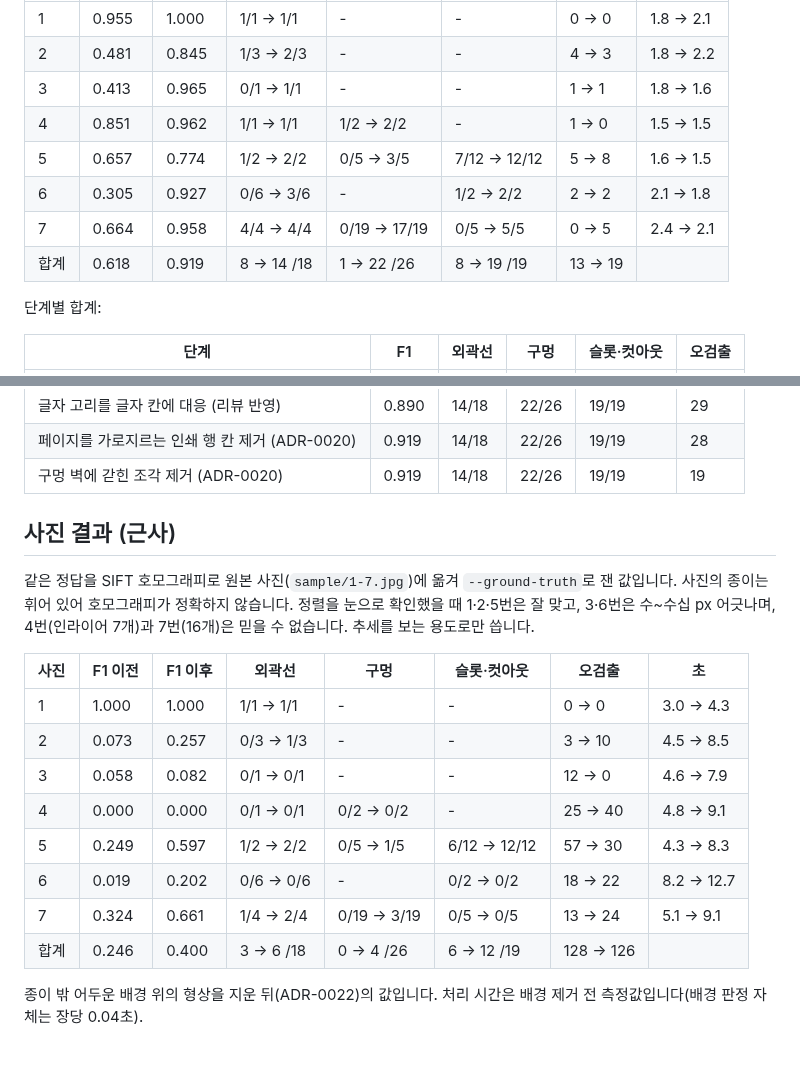
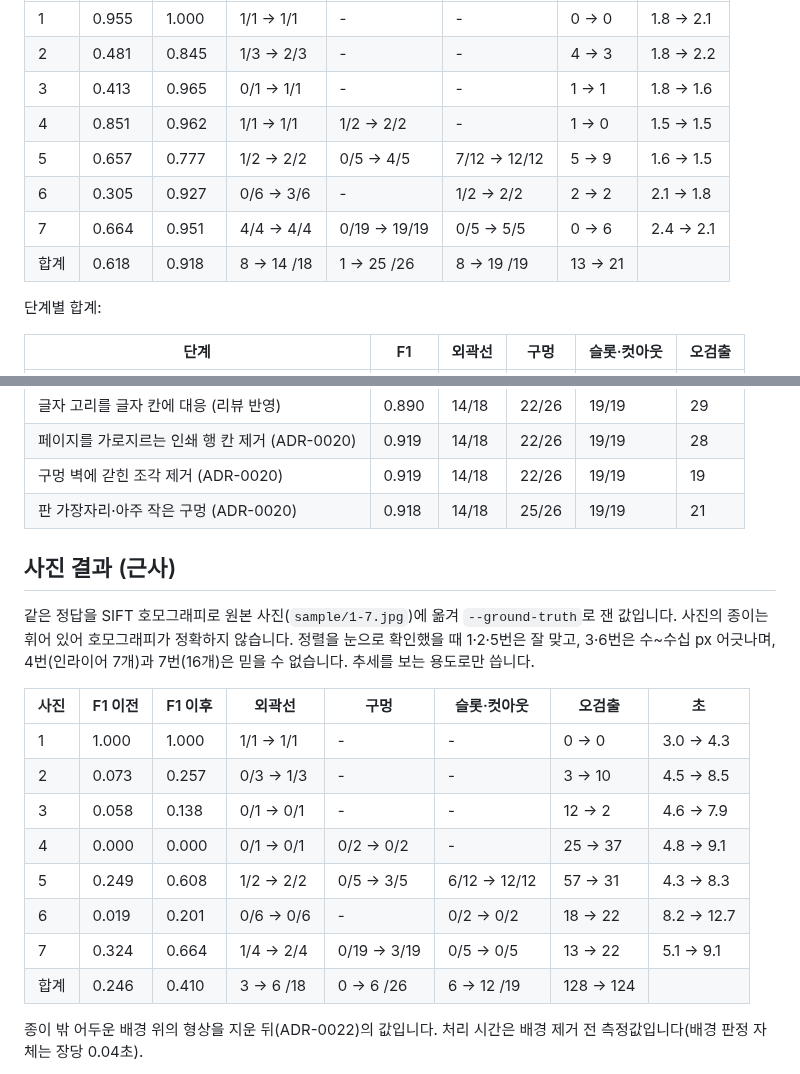
Before and after one commit to sbturtle/CADraw, a Markdown page: docs/experiments/reference-fidelity.md, 2 parts joined by grey strips. Drawn GitHub-style.

```diff
--- a/docs/experiments/reference-fidelity.md
+++ b/docs/experiments/reference-fidelity.md
@@ -38,10 +38,10 @@ ADR-0019~0022의 측정 기록입니다. 날짜: 2026-10-29.
 | 2 | 0.481 | 0.845 | 1/3 → 2/3 | - | - | 4 → 3 | 1.8 → 2.2 |
 | 3 | 0.413 | 0.965 | 0/1 → 1/1 | - | - | 1 → 1 | 1.8 → 1.6 |
 | 4 | 0.851 | 0.962 | 1/1 → 1/1 | 1/2 → 2/2 | - | 1 → 0 | 1.5 → 1.5 |
-| 5 | 0.657 | 0.774 | 1/2 → 2/2 | 0/5 → 3/5 | 7/12 → 12/12 | 5 → 8 | 1.6 → 1.5 |
+| 5 | 0.657 | 0.777 | 1/2 → 2/2 | 0/5 → 4/5 | 7/12 → 12/12 | 5 → 9 | 1.6 → 1.5 |
 | 6 | 0.305 | 0.927 | 0/6 → 3/6 | - | 1/2 → 2/2 | 2 → 2 | 2.1 → 1.8 |
-| 7 | 0.664 | 0.958 | 4/4 → 4/4 | 0/19 → 17/19 | 0/5 → 5/5 | 0 → 5 | 2.4 → 2.1 |
-| 합계 | 0.618 | 0.919 | 8 → 14 /18 | 1 → 22 /26 | 8 → 19 /19 | 13 → 19 | |
+| 7 | 0.664 | 0.951 | 4/4 → 4/4 | 0/19 → 19/19 | 0/5 → 5/5 | 0 → 6 | 2.4 → 2.1 |
+| 합계 | 0.618 | 0.918 | 8 → 14 /18 | 1 → 25 /26 | 8 → 19 /19 | 13 → 21 | |
 
 단계별 합계:
 
@@ -56,6 +56,7 @@ ADR-0019~0022의 측정 기록입니다. 날짜: 2026-10-29.
 | 글자 고리를 글자 칸에 대응 (리뷰 반영) | 0.890 | 14/18 | 22/26 | 19/19 | 29 |
 | 페이지를 가로지르는 인쇄 행 칸 제거 (ADR-0020) | 0.919 | 14/18 | 22/26 | 19/19 | 28 |
 | 구멍 벽에 갇힌 조각 제거 (ADR-0020) | 0.919 | 14/18 | 22/26 | 19/19 | 19 |
+| 판 가장자리·아주 작은 구멍 (ADR-0020) | 0.918 | 14/18 | 25/26 | 19/19 | 21 |
 
 ## 사진 결과 (근사)
 
@@ -69,12 +70,12 @@ ADR-0019~0022의 측정 기록입니다. 날짜: 2026-10-29.
 | --- | --- | --- | --- | --- | --- | --- | --- |
 | 1 | 1.000 | 1.000 | 1/1 → 1/1 | - | - | 0 → 0 | 3.0 → 4.3 |
 | 2 | 0.073 | 0.257 | 0/3 → 1/3 | - | - | 3 → 10 | 4.5 → 8.5 |
-| 3 | 0.058 | 0.082 | 0/1 → 0/1 | - | - | 12 → 0 | 4.6 → 7.9 |
-| 4 | 0.000 | 0.000 | 0/1 → 0/1 | 0/2 → 0/2 | - | 25 → 40 | 4.8 → 9.1 |
-| 5 | 0.249 | 0.597 | 1/2 → 2/2 | 0/5 → 1/5 | 6/12 → 12/12 | 57 → 30 | 4.3 → 8.3 |
-| 6 | 0.019 | 0.202 | 0/6 → 0/6 | - | 0/2 → 0/2 | 18 → 22 | 8.2 → 12.7 |
-| 7 | 0.324 | 0.661 | 1/4 → 2/4 | 0/19 → 3/19 | 0/5 → 0/5 | 13 → 24 | 5.1 → 9.1 |
-| 합계 | 0.246 | 0.400 | 3 → 6 /18 | 0 → 4 /26 | 6 → 12 /19 | 128 → 126 | |
+| 3 | 0.058 | 0.138 | 0/1 → 0/1 | - | - | 12 → 2 | 4.6 → 7.9 |
+| 4 | 0.000 | 0.000 | 0/1 → 0/1 | 0/2 → 0/2 | - | 25 → 37 | 4.8 → 9.1 |
+| 5 | 0.249 | 0.608 | 1/2 → 2/2 | 0/5 → 3/5 | 6/12 → 12/12 | 57 → 31 | 4.3 → 8.3 |
+| 6 | 0.019 | 0.201 | 0/6 → 0/6 | - | 0/2 → 0/2 | 18 → 22 | 8.2 → 12.7 |
+| 7 | 0.324 | 0.664 | 1/4 → 2/4 | 0/19 → 3/19 | 0/5 → 0/5 | 13 → 22 | 5.1 → 9.1 |
+| 합계 | 0.246 | 0.410 | 3 → 6 /18 | 0 → 6 /26 | 6 → 12 /19 | 128 → 124 | |
 
 종이 밖 어두운 배경 위의 형상을 지운 뒤(ADR-0022)의 값입니다. 처리 시간은 배경
 제거 전 측정값입니다(배경 판정 자체는 장당 0.04초).
```
Also changed, not shown: docs/decisions/0020-facing-bridges-and-ring-sized-holes.md (+18 -0 lines), docs/experiments/sample-extraction.md (+4 -4 lines), docs/experiments/sample-extraction/5.png, docs/experiments/sample-extraction/7.png, 5 other files.
